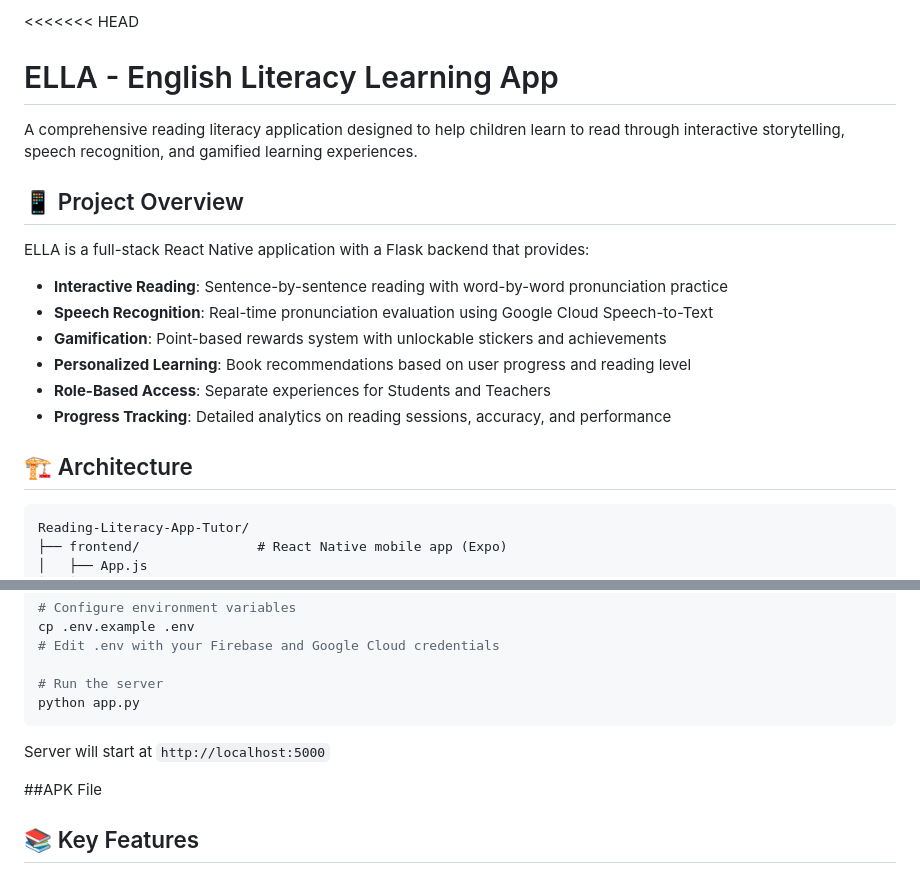
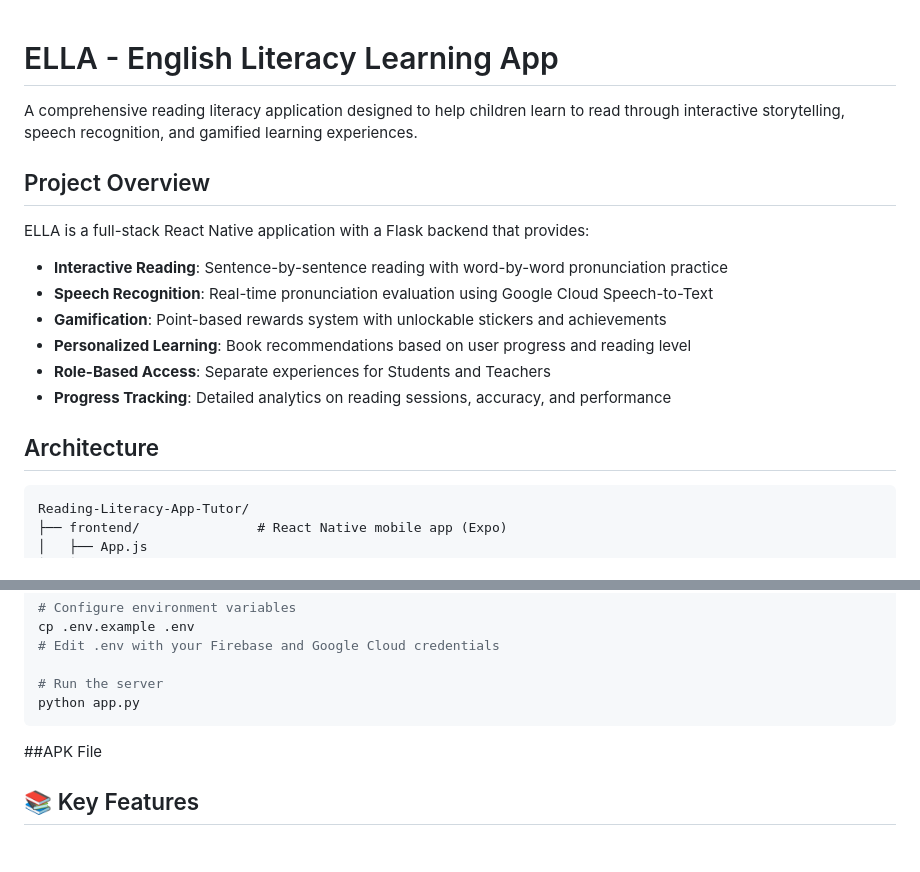
Before and after one commit to Aexreii/ELLA-App, a Markdown page: README.md, 2 parts joined by grey strips. Drawn GitHub-style; blank space fills up the shorter version.

Commit message:
Fix formatting and update section headers in README
Updated section headers and fixed formatting issues in README.md.

````diff
--- a/README.md
+++ b/README.md
@@ -1,9 +1,9 @@
-<<<<<<< HEAD
+
 # ELLA - English Literacy Learning App
 
 A comprehensive reading literacy application designed to help children learn to read through interactive storytelling, speech recognition, and gamified learning experiences.
 
-## 📱 Project Overview
+##  Project Overview
 
 ELLA is a full-stack React Native application with a Flask backend that provides:
 - **Interactive Reading**: Sentence-by-sentence reading with word-by-word pronunciation practice
@@ -13,7 +13,7 @@ ELLA is a full-stack React Native application with a Flask backend that provides
 - **Role-Based Access**: Separate experiences for Students and Teachers
 - **Progress Tracking**: Detailed analytics on reading sessions, accuracy, and performance
 
-## 🏗️ Architecture
+##  Architecture
 
 ```
 Reading-Literacy-App-Tutor/
@@ -84,7 +84,6 @@ cp .env.example .env
 python app.py
 ```
 
-Server will start at `http://localhost:5000`
 
 
 ##APK File
````
Also changed, not shown: other parts of README.md (+1 -1 lines).
